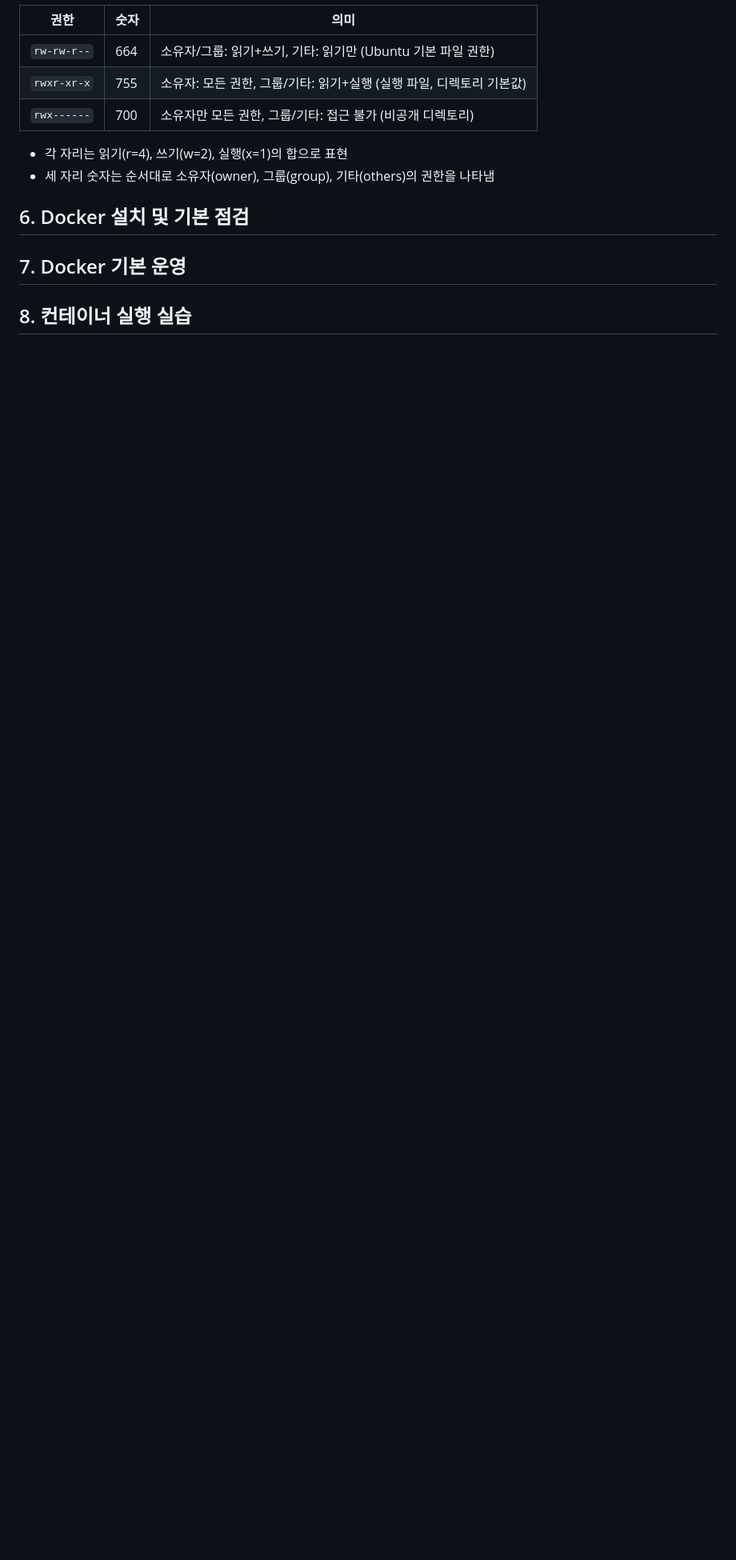
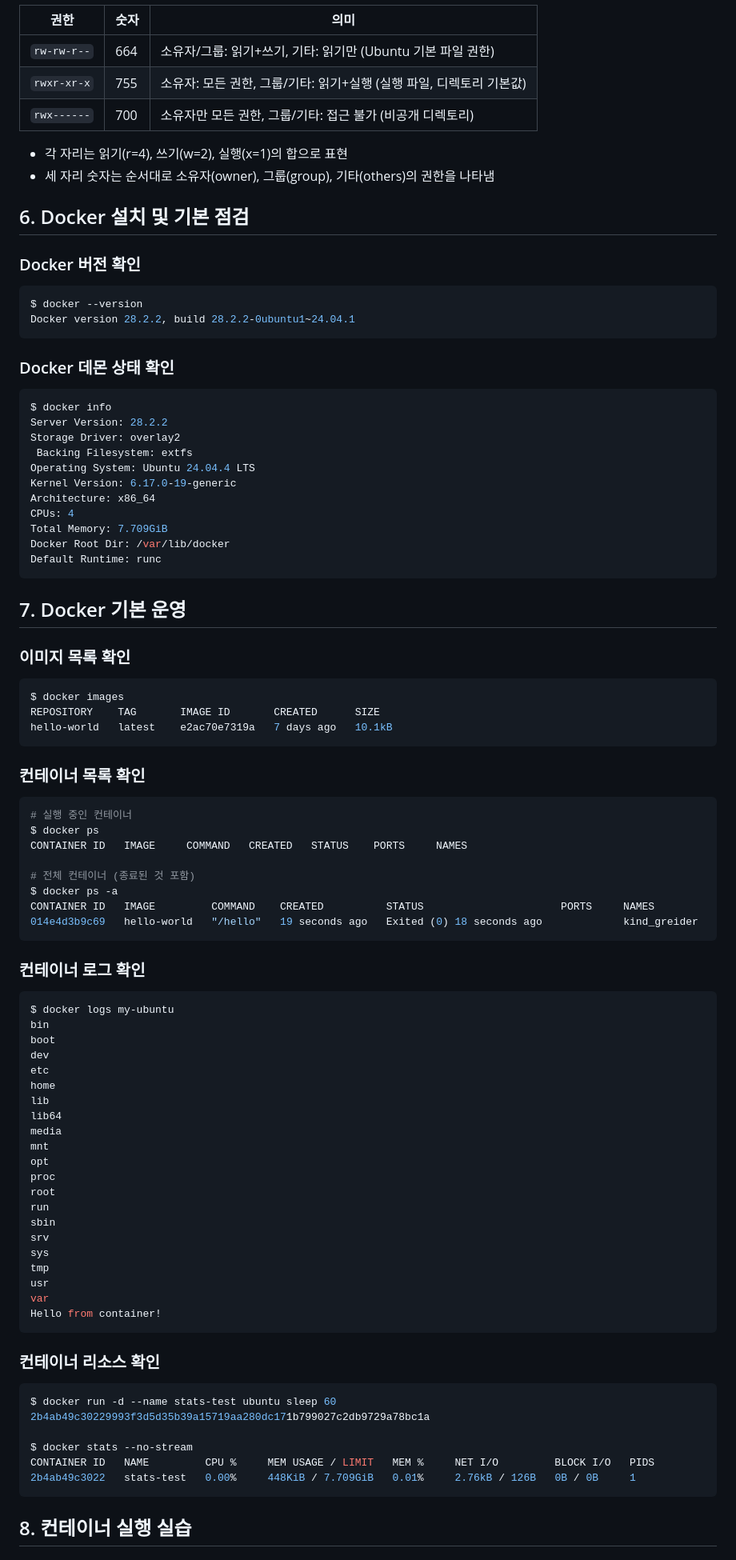
Before and after one commit to nansu0425/E1-1, a Markdown page: README.md, the part around one of its changes. Shown at 80% size. GitHub-like rendering; blank space fills up the shorter version.

Commit message:
Phase 3: Docker 설치 점검 및 컨테이너 실습 기록
Co-Authored-By: Claude Opus 4.6 (1M context) <noreply@anthropic.com>

````diff
--- a/README.md
+++ b/README.md
@@ -161,5 +161,88 @@ drwx------ 2 nansu0425 nansu0425 4096 Mar 31 15:32 practice/perm_dir
 - 세 자리 숫자는 순서대로 소유자(owner), 그룹(group), 기타(others)의 권한을 나타냄
 
 ## 6. Docker 설치 및 기본 점검
+
+### Docker 버전 확인
+
+```bash
+$ docker --version
+Docker version 28.2.2, build 28.2.2-0ubuntu1~24.04.1
+```
+
+### Docker 데몬 상태 확인
+
+```bash
+$ docker info
+Server Version: 28.2.2
+Storage Driver: overlay2
+ Backing Filesystem: extfs
+Operating System: Ubuntu 24.04.4 LTS
+Kernel Version: 6.17.0-19-generic
+Architecture: x86_64
+CPUs: 4
+Total Memory: 7.709GiB
+Docker Root Dir: /var/lib/docker
+Default Runtime: runc
+```
+
 ## 7. Docker 기본 운영
+
+### 이미지 목록 확인
+
+```bash
+$ docker images
+REPOSITORY    TAG       IMAGE ID       CREATED      SIZE
+hello-world   latest    e2ac70e7319a   7 days ago   10.1kB
+```
+
+### 컨테이너 목록 확인
+
+```bash
+# 실행 중인 컨테이너
+$ docker ps
+CONTAINER ID   IMAGE     COMMAND   CREATED   STATUS    PORTS     NAMES
+
+# 전체 컨테이너 (종료된 것 포함)
+$ docker ps -a
+CONTAINER ID   IMAGE         COMMAND    CREATED          STATUS                      PORTS     NAMES
+014e4d3b9c69   hello-world   "/hello"   19 seconds ago   Exited (0) 18 seconds ago             kind_greider
+```
+
+### 컨테이너 로그 확인
+
+```bash
+$ docker logs my-ubuntu
+bin
+boot
+dev
+etc
+home
+lib
+lib64
+media
+mnt
+opt
+proc
+root
+run
+sbin
+srv
+sys
+tmp
+usr
+var
+Hello from container!
+```
+
+### 컨테이너 리소스 확인
+
+```bash
+$ docker run -d --name stats-test ubuntu sleep 60
+2b4ab49c30229993f3d5d35b39a15719aa280dc171b799027c2db9729a78bc1a
+
+$ docker stats --no-stream
+CONTAINER ID   NAME         CPU %     MEM USAGE / LIMIT   MEM %     NET I/O         BLOCK I/O   PIDS
+2b4ab49c3022   stats-test   0.00%     448KiB / 7.709GiB   0.01%     2.76kB / 126B   0B / 0B     1
+```
+
 ## 8. 컨테이너 실행 실습
````
Also changed, not shown: other parts of README.md (+97 -0 lines), CLAUDE.md (+1 -1 lines), docs/ROADMAP.md (+10 -10 lines).
